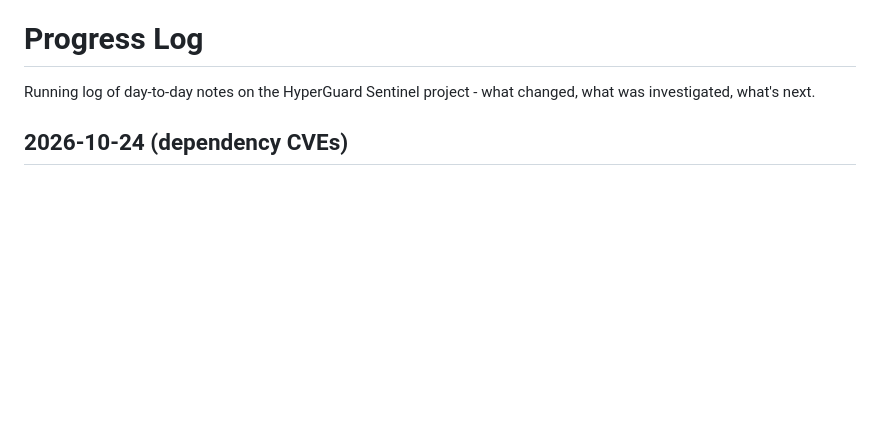
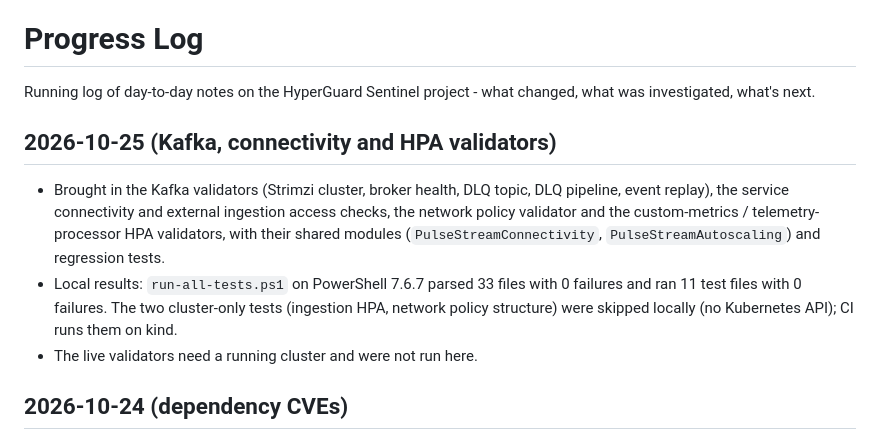
Before and after one commit to monssefbaakka/HyperGuard, a Markdown page: docs/devlog/PROGRESS.md, the part around the change. Rendered like a GitHub page; blank space fills up the shorter version.

Commit message:
docs: log Kafka, connectivity and HPA validator scripts
Record the new validation scripts in the devlog and the changelog's
Unreleased section.

```diff
--- a/docs/devlog/PROGRESS.md
+++ b/docs/devlog/PROGRESS.md
@@ -1,6 +1,17 @@
 # Progress Log
 
 Running log of day-to-day notes on the HyperGuard Sentinel project - what changed, what was investigated, what's next.
+
+## 2026-10-25 (Kafka, connectivity and HPA validators)
+
+- Brought in the Kafka validators (Strimzi cluster, broker health, DLQ topic, DLQ pipeline,
+  event replay), the service connectivity and external ingestion access checks, the network
+  policy validator and the custom-metrics / telemetry-processor HPA validators, with their
+  shared modules (`PulseStreamConnectivity`, `PulseStreamAutoscaling`) and regression tests.
+- Local results: `run-all-tests.ps1` on PowerShell 7.6.7 parsed 33 files with 0 failures and
+  ran 11 test files with 0 failures. The two cluster-only tests (ingestion HPA, network policy
+  structure) were skipped locally (no Kubernetes API); CI runs them on kind.
+- The live validators need a running cluster and were not run here.
 
 ## 2026-10-24 (dependency CVEs)
 
```
Also changed, not shown: CHANGELOG.md (+3 -0 lines).
